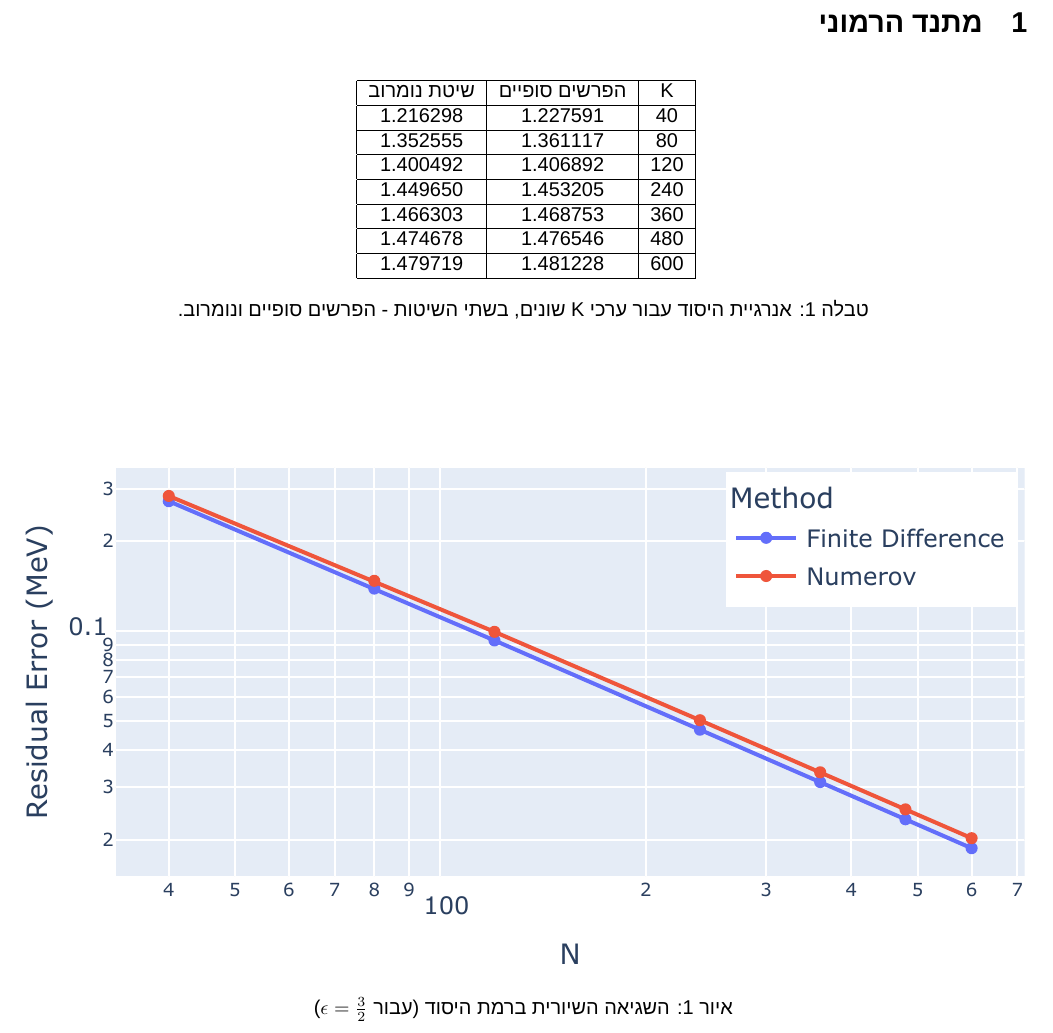
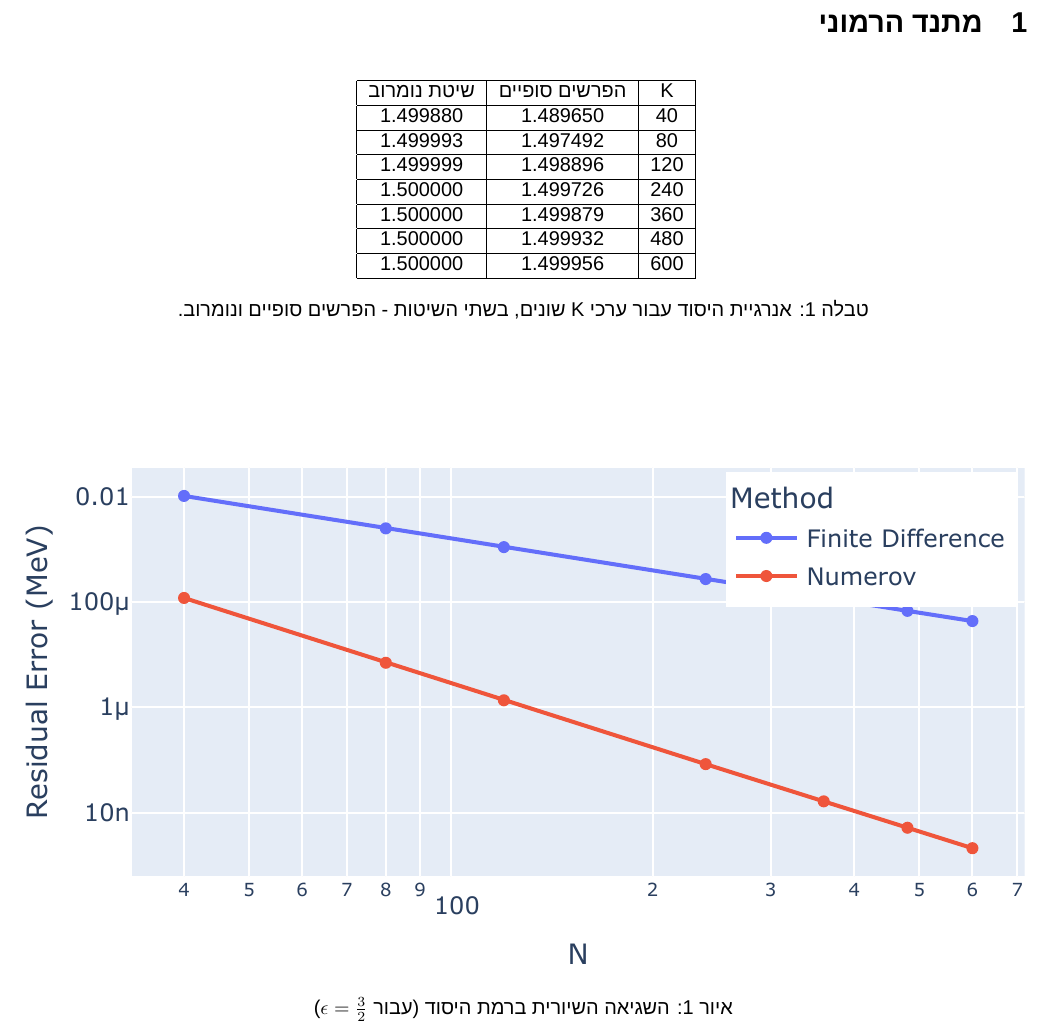
Before and after one commit to d-s-t/huji-Quantum-Theory-II-Numerical-Exercise, a LaTeX document (main.tex, which reads harmonic_oscillator_results.tex): part of page 1 of 2, cut so that both start at the same text. Compiled offline with XeLaTeX; a missing font is replaced by an installed copy or a similar font.

Commit message:
update the output files

```diff
--- a/harmonic_oscillator_results.tex
+++ b/harmonic_oscillator_results.tex
@@ -2,18 +2,18 @@
 \hline
 K & הפרשים סופיים & שיטת נומרוב \\
 \hline
-40 & 1.227591 & 1.216298 \\
+40 & 1.489650 & 1.499880 \\
 \hline
-80 & 1.361117 & 1.352555 \\
+80 & 1.497492 & 1.499993 \\
 \hline
-120 & 1.406892 & 1.400492 \\
+120 & 1.498896 & 1.499999 \\
 \hline
-240 & 1.453205 & 1.449650 \\
+240 & 1.499726 & 1.500000 \\
 \hline
-360 & 1.468753 & 1.466303 \\
+360 & 1.499879 & 1.500000 \\
 \hline
-480 & 1.476546 & 1.474678 \\
+480 & 1.499932 & 1.500000 \\
 \hline
-600 & 1.481228 & 1.479719 \\
+600 & 1.499956 & 1.500000 \\
 \hline
 \end{tabular}
```
Also changed, not shown: plots/harmonic_oscillator/residual_error.eps, plots/harmonic_oscillator/wavefunction/N120.eps, plots/harmonic_oscillator/wavefunction/N240.eps, plots/harmonic_oscillator/wavefunction/N360.eps, plots/harmonic_oscillator/wavefunction/N40.eps, plots/harmonic_oscillator/wavefunction/N480.eps, plots/harmonic_oscillator/wavefunction/N600.eps, plots/harmonic_oscillator/wavefunction/N80.eps.
